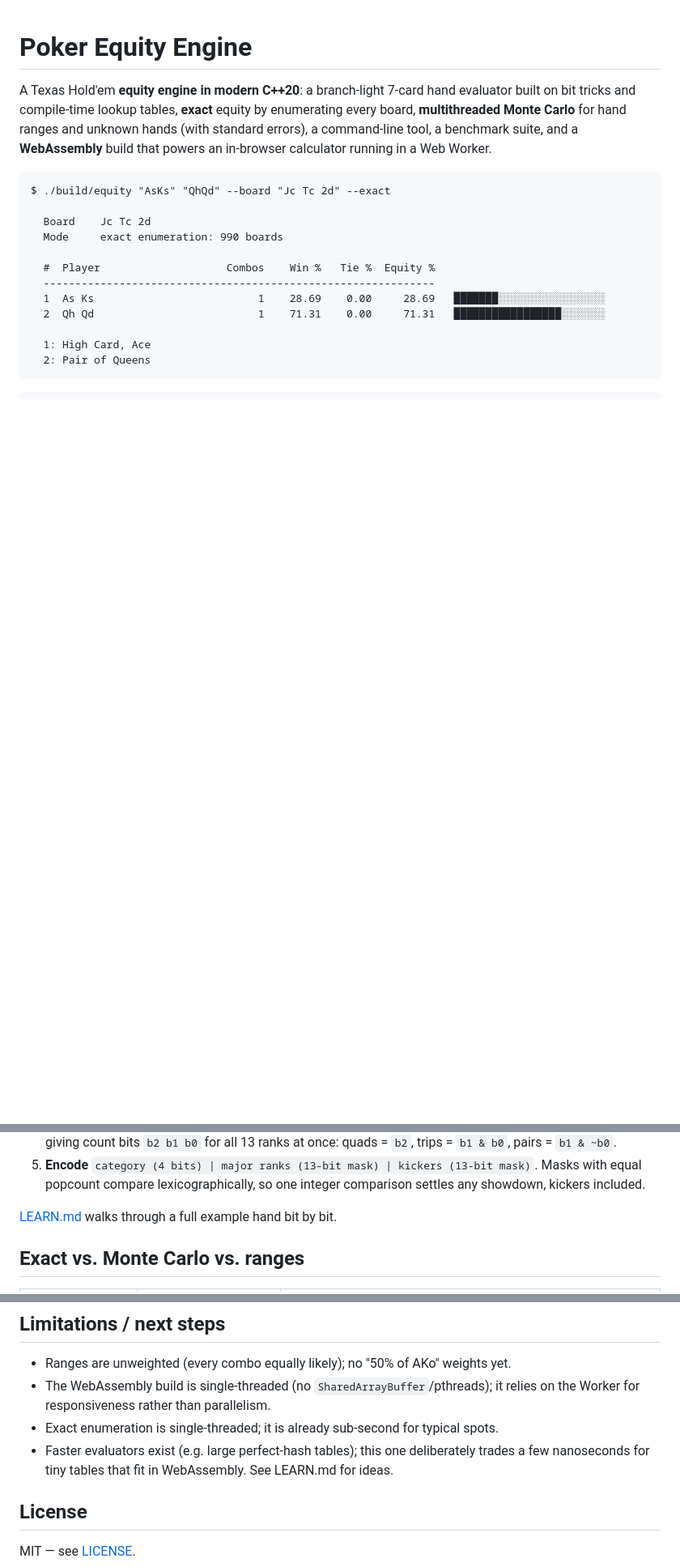
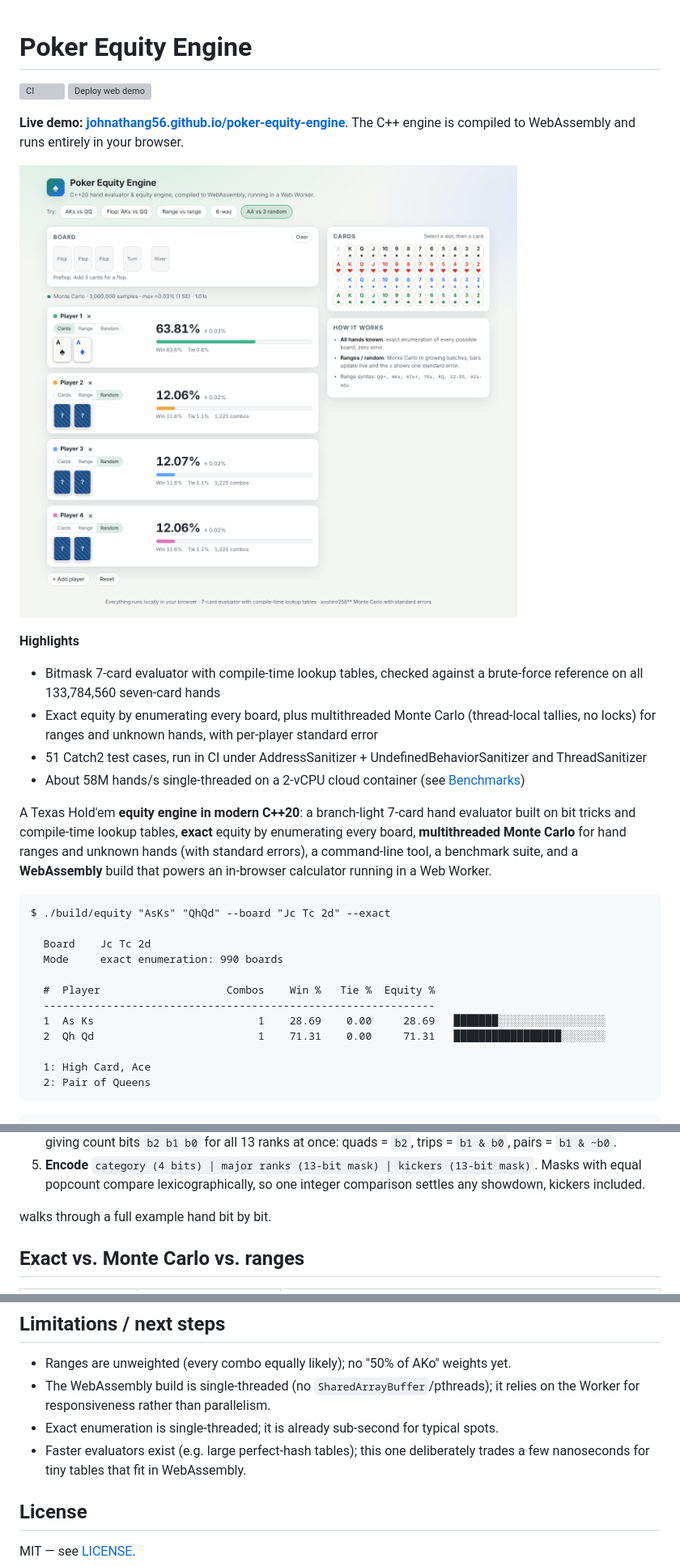
Before and after one commit to JohnathanG56/poker-equity-engine, a Markdown page: README.md, 3 parts joined by grey strips. Shown at 81% size. GitHub-like rendering; pictures changed too: docs/screenshot.png (added); blank space fills up the shorter version; grey boxes are pictures that could not be loaded.

Commit message:
docs: README with live demo, screenshot and benchmarks

```diff
--- a/README.md
+++ b/README.md
@@ -1,4 +1,18 @@
 # Poker Equity Engine
+
+[![CI](https://github.com/JohnathanG56/poker-equity-engine/actions/workflows/ci.yml/badge.svg)](https://github.com/JohnathanG56/poker-equity-engine/actions/workflows/ci.yml)
+[![Deploy web demo](https://github.com/JohnathanG56/poker-equity-engine/actions/workflows/pages.yml/badge.svg)](https://github.com/JohnathanG56/poker-equity-engine/actions/workflows/pages.yml)
+
+**Live demo: [johnathang56.github.io/poker-equity-engine](https://johnathang56.github.io/poker-equity-engine/)**. The C++ engine is compiled to
+WebAssembly and runs entirely in your browser.
+
+![Browser calculator: AA against three random hands, with live equity bars and standard errors](docs/screenshot.png)
+
+**Highlights**
+- Bitmask 7-card evaluator with compile-time lookup tables, checked against a brute-force reference on all 133,784,560 seven-card hands
+- Exact equity by enumerating every board, plus multithreaded Monte Carlo (thread-local tallies, no locks) for ranges and unknown hands, with per-player standard error
+- 51 Catch2 test cases, run in CI under AddressSanitizer + UndefinedBehaviorSanitizer and ThreadSanitizer
+- About 58M hands/s single-threaded on a 2-vCPU cloud container (see [Benchmarks](#benchmarks))
 
 A Texas Hold'em **equity engine in modern C++20**: a branch-light 7-card hand evaluator built on
 bit tricks and compile-time lookup tables, **exact** equity by enumerating every board,
@@ -114,7 +128,7 @@ Cards are bits `rank*4 + suit` in a 64-bit mask, so each rank owns one 4-bit nib
    with equal popcount compare lexicographically, so one integer comparison settles any showdown,
    kickers included.
 
-[LEARN.md](LEARN.md) walks through a full example hand bit by bit.
+ walks through a full example hand bit by bit.
 
 ## Exact vs. Monte Carlo vs. ranges
 
@@ -229,7 +230,7 @@ docs/            benchmark results
   Worker for responsiveness rather than parallelism.
 - Exact enumeration is single-threaded; it is already sub-second for typical spots.
 - Faster evaluators exist (e.g. large perfect-hash tables); this one deliberately trades a few
-  nanoseconds for tiny tables that fit in WebAssembly. See LEARN.md for ideas.
+  nanoseconds for tiny tables that fit in WebAssembly.
 
 ## License
 
```
Also changed, not shown: other parts of README.md (+4 -17 lines), docs/bench-results-cloud.md (+1 -1 lines).
